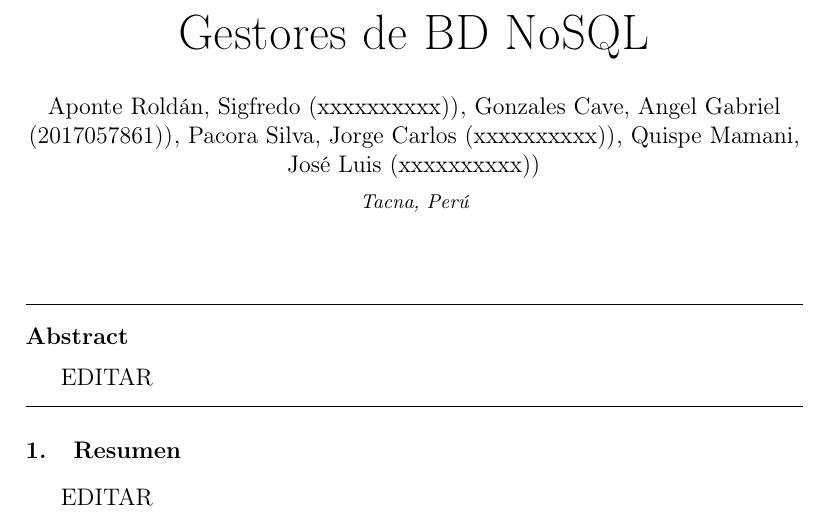
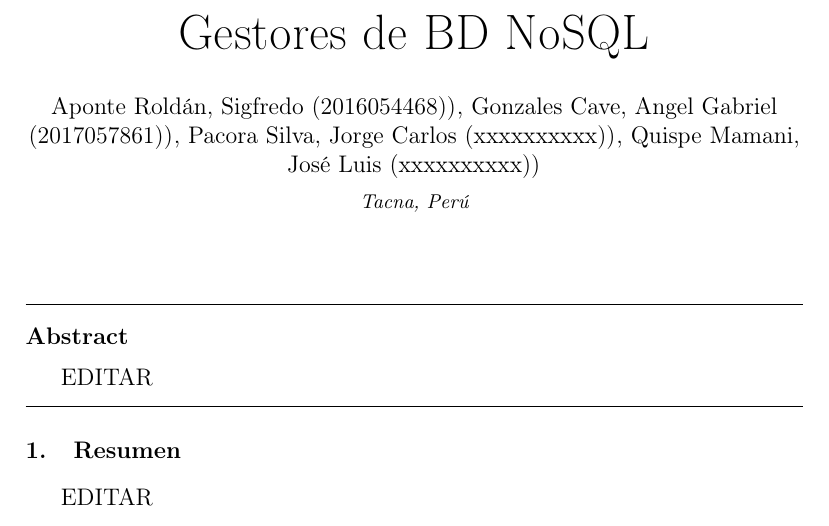
Before and after one commit to anggonzales/BDNoSQL-Documentos, a LaTeX paper (index.tex): part of page 1 of 5, cut so that both start at the same text. Compiled offline with pdfLaTeX.

Commit message:
Update index.tex

```diff
--- a/index.tex
+++ b/index.tex
@@ -17,7 +17,7 @@
 
 		\title{\huge Gestores de BD NoSQL}
 
-		\author{Aponte Roldán, Sigfredo              		(xxxxxxxxxx))}
+		\author{Aponte Roldán, Sigfredo              		(2016054468))}
 		\author{Gonzales Cave, Angel Gabriel              	(2017057861))} %%cambiar
 		\author{Pacora Silva, Jorge Carlos         		(xxxxxxxxxx))} %%cambiar
 		\author{Quispe Mamani, José Luis             		(xxxxxxxxxx))} %%cambiar
```
